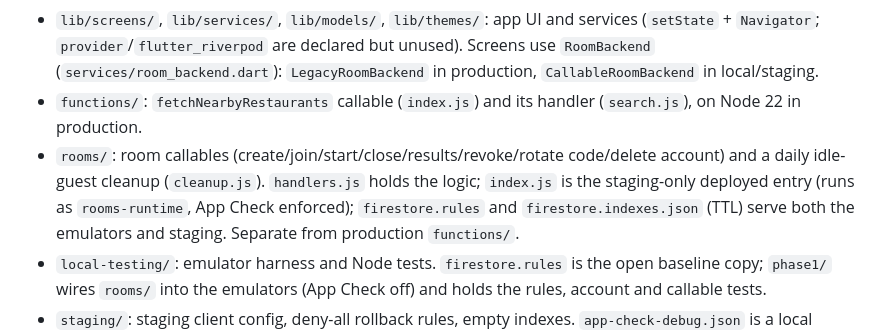
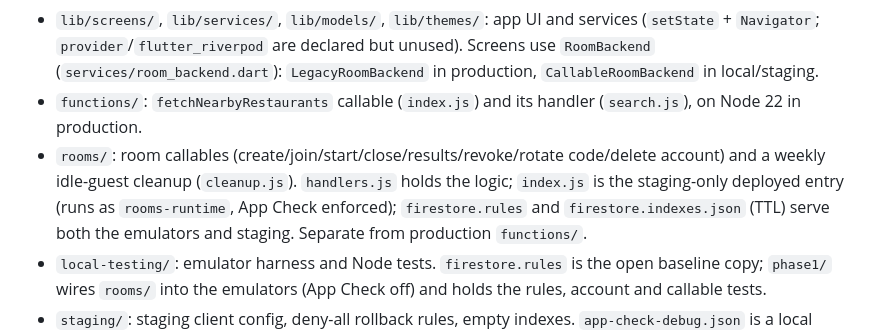
Before and after one commit to daltontewanger/whatdoyouwant, a Markdown page: AGENTS.md, the part around the change. Rendered like a GitHub page.

Commit message:
Note the weekly guest cleanup in AGENTS.md
Co-Authored-By: Claude Opus 5.5 <noreply@anthropic.com>

```diff
--- a/AGENTS.md
+++ b/AGENTS.md
@@ -26,7 +26,7 @@ Repository files and verified console evidence describe actual state. The playbo
 - `lib/environment_guard.dart`, `lib/firebase_options.dart`, `lib/firebase_options_staging.dart`, `lib/firebase_options_local.dart`: per-environment config and guards.
 - `lib/screens/`, `lib/services/`, `lib/models/`, `lib/themes/`: app UI and services (`setState` + `Navigator`; `provider`/`flutter_riverpod` are declared but unused). Screens use `RoomBackend` (`services/room_backend.dart`): `LegacyRoomBackend` in production, `CallableRoomBackend` in local/staging.
 - `functions/`: `fetchNearbyRestaurants` callable (`index.js`) and its handler (`search.js`), on Node 22 in production.
-- `rooms/`: room callables (create/join/start/close/results/revoke/rotate code/delete account) and a daily idle-guest cleanup (`cleanup.js`). `handlers.js` holds the logic; `index.js` is the staging-only deployed entry (runs as `rooms-runtime`, App Check enforced); `firestore.rules` and `firestore.indexes.json` (TTL) serve both the emulators and staging. Separate from production `functions/`.
+- `rooms/`: room callables (create/join/start/close/results/revoke/rotate code/delete account) and a weekly idle-guest cleanup (`cleanup.js`). `handlers.js` holds the logic; `index.js` is the staging-only deployed entry (runs as `rooms-runtime`, App Check enforced); `firestore.rules` and `firestore.indexes.json` (TTL) serve both the emulators and staging. Separate from production `functions/`.
 - `local-testing/`: emulator harness and Node tests. `firestore.rules` is the open baseline copy; `phase1/` wires `rooms/` into the emulators (App Check off) and holds the rules, account and callable tests.
 - `staging/`: staging client config, deny-all rollback rules, empty indexes. `app-check-debug.json` is a local secret and ignored.
 - `scripts/`: `local.mjs` (emulator launcher), `check-environments.mjs` (config preflight), PowerShell launchers.
```
